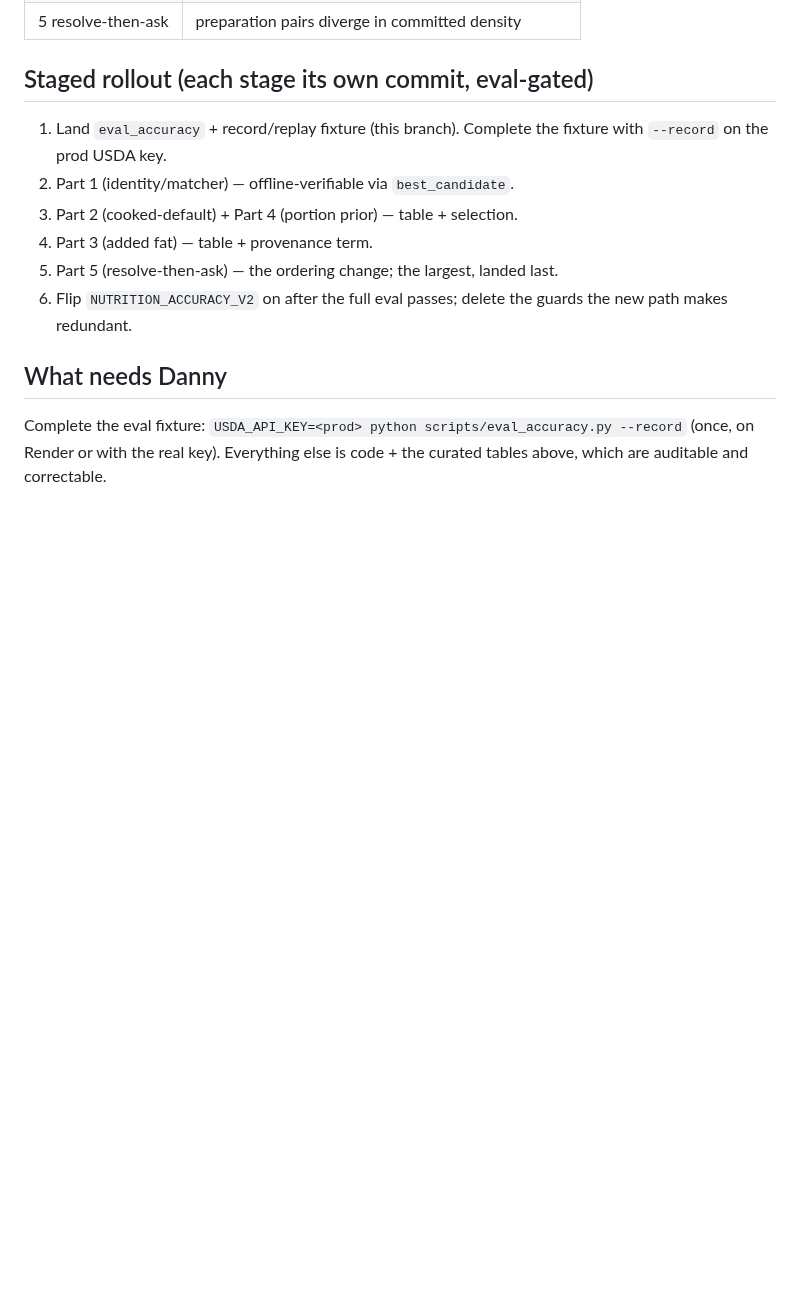
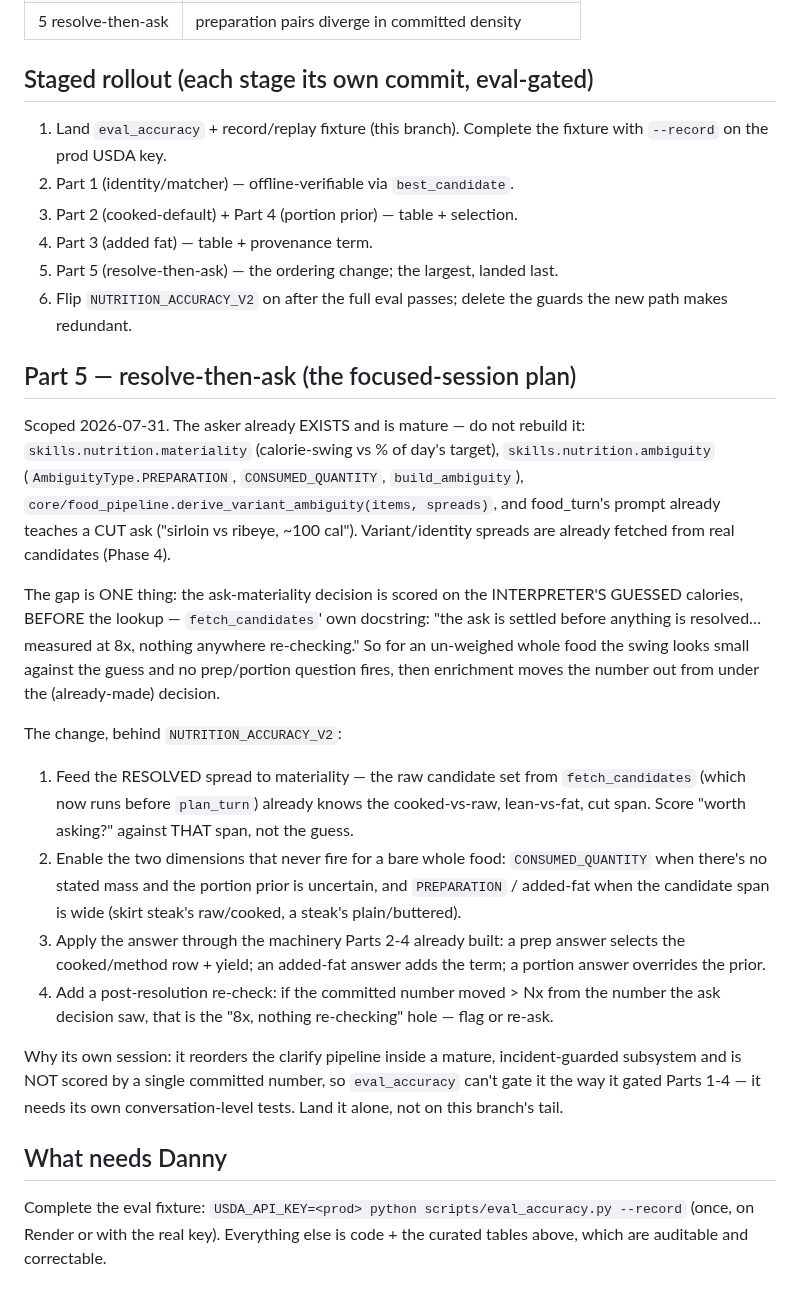
Before and after one commit to dvoskin/arnie, a Markdown page: docs/NUTRITION_ACCURACY_REDESIGN.md, the part around the change. Drawn GitHub-style; blank space fills up the shorter version.

Commit message:
nutrition(accuracy): Part 5 (resolve-then-ask) scoped plan
Co-Authored-By: Claude Opus 4.8 <noreply@anthropic.com>

```diff
--- a/docs/NUTRITION_ACCURACY_REDESIGN.md
+++ b/docs/NUTRITION_ACCURACY_REDESIGN.md
@@ -121,6 +121,43 @@ passing without regressing control or branded.
 6. Flip `NUTRITION_ACCURACY_V2` on after the full eval passes; delete the guards
    the new path makes redundant.
 
+## Part 5 — resolve-then-ask (the focused-session plan)
+
+Scoped 2026-07-31. The asker already EXISTS and is mature — do not rebuild it:
+`skills.nutrition.materiality` (calorie-swing vs % of day's target),
+`skills.nutrition.ambiguity` (`AmbiguityType.PREPARATION`, `CONSUMED_QUANTITY`,
+`build_ambiguity`), `core/food_pipeline.derive_variant_ambiguity(items, spreads)`,
+and food_turn's prompt already teaches a CUT ask ("sirloin vs ribeye, ~100 cal").
+Variant/identity spreads are already fetched from real candidates (Phase 4).
+
+The gap is ONE thing: the ask-materiality decision is scored on the
+INTERPRETER'S GUESSED calories, BEFORE the lookup — `fetch_candidates`' own
+docstring: "the ask is settled before anything is resolved… measured at 8x,
+nothing anywhere re-checking." So for an un-weighed whole food the swing looks
+small against the guess and no prep/portion question fires, then enrichment moves
+the number out from under the (already-made) decision.
+
+The change, behind `NUTRITION_ACCURACY_V2`:
+1. Feed the RESOLVED spread to materiality — the raw candidate set from
+   `fetch_candidates` (which now runs before `plan_turn`) already knows the
+   cooked-vs-raw, lean-vs-fat, cut span. Score "worth asking?" against THAT
+   span, not the guess.
+2. Enable the two dimensions that never fire for a bare whole food:
+   `CONSUMED_QUANTITY` when there's no stated mass and the portion prior is
+   uncertain, and `PREPARATION` / added-fat when the candidate span is wide
+   (skirt steak's raw/cooked, a steak's plain/buttered).
+3. Apply the answer through the machinery Parts 2-4 already built: a prep answer
+   selects the cooked/method row + yield; an added-fat answer adds the term; a
+   portion answer overrides the prior.
+4. Add a post-resolution re-check: if the committed number moved > Nx from the
+   number the ask decision saw, that is the "8x, nothing re-checking" hole —
+   flag or re-ask.
+
+Why its own session: it reorders the clarify pipeline inside a mature,
+incident-guarded subsystem and is NOT scored by a single committed number, so
+`eval_accuracy` can't gate it the way it gated Parts 1-4 — it needs its own
+conversation-level tests. Land it alone, not on this branch's tail.
+
 ## What needs Danny
 
 Complete the eval fixture: `USDA_API_KEY=<prod> python scripts/eval_accuracy.py
```
